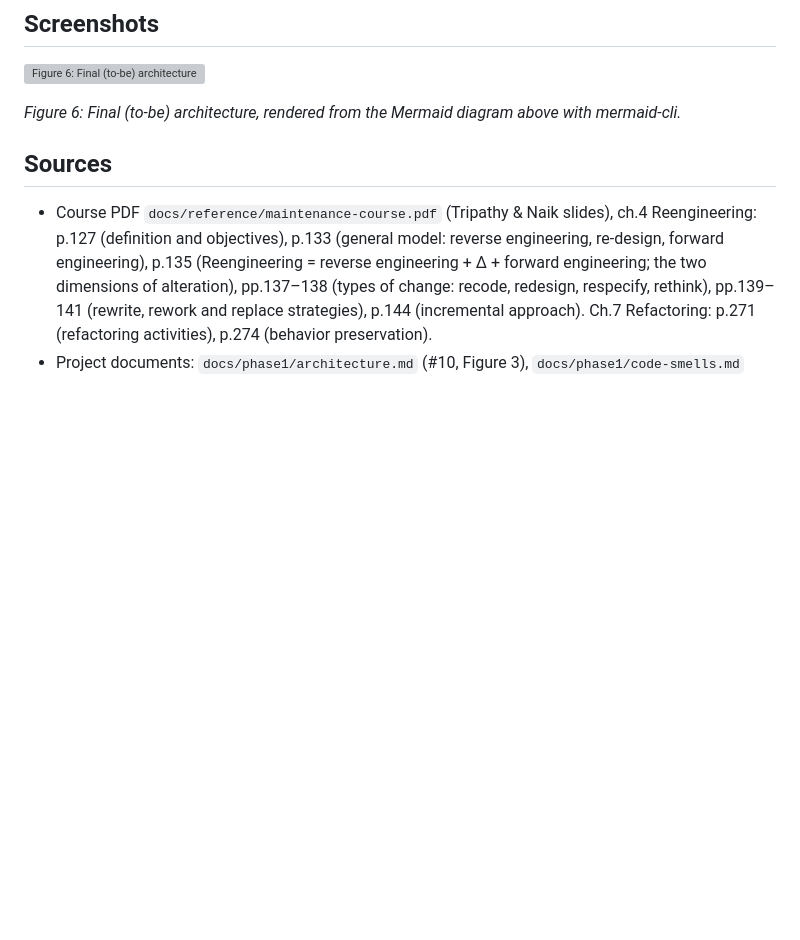
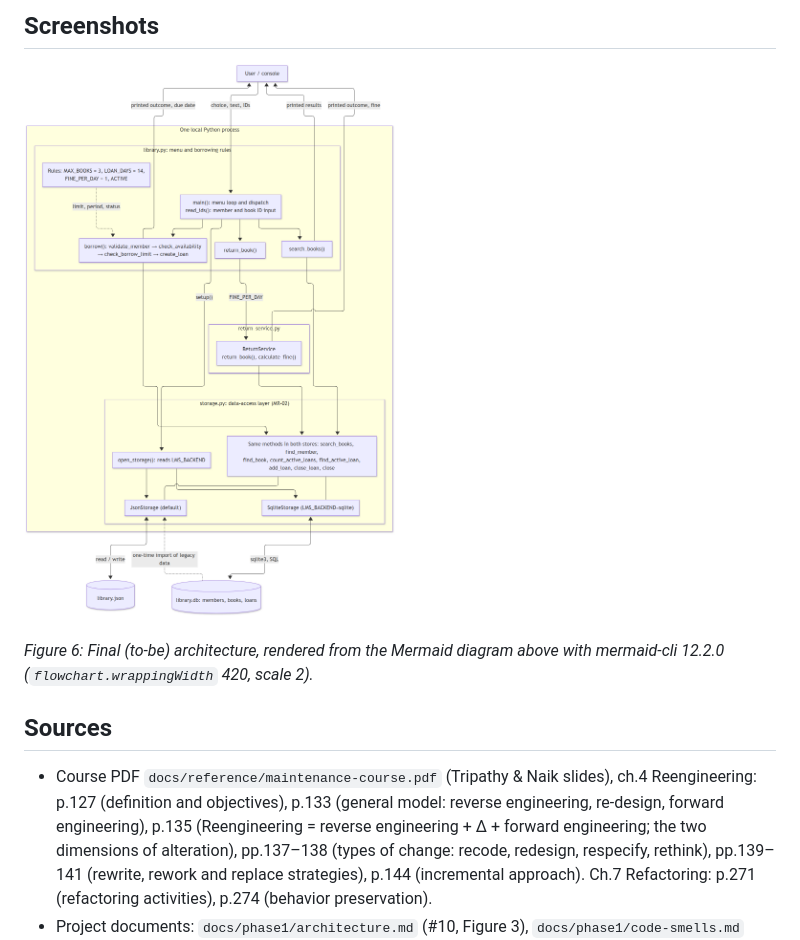
Before and after one commit to KaramA199/maintenance-project, a Markdown page: docs/phase5/final-architecture.md, the part around the change. Drawn GitHub-style; pictures changed too: docs/img/phase5/final-architecture.png (added); blank space fills up the shorter version; grey boxes are pictures that could not be loaded.

Commit message:
#32 Add Figure 6 PNG (final architecture), exported with mermaid-cli

```diff
--- a/docs/phase5/final-architecture.md
+++ b/docs/phase5/final-architecture.md
@@ -167,7 +167,7 @@ These items are not solved by the final system. Task #34 measures them, and they
 
 ![Figure 6: Final (to-be) architecture](../img/phase5/final-architecture.png)
 
-*Figure 6: Final (to-be) architecture, rendered from the Mermaid diagram above with mermaid-cli.*
+*Figure 6: Final (to-be) architecture, rendered from the Mermaid diagram above with mermaid-cli 12.2.0 (`flowchart.wrappingWidth` 420, scale 2).*
 
 ## Sources
 
```
